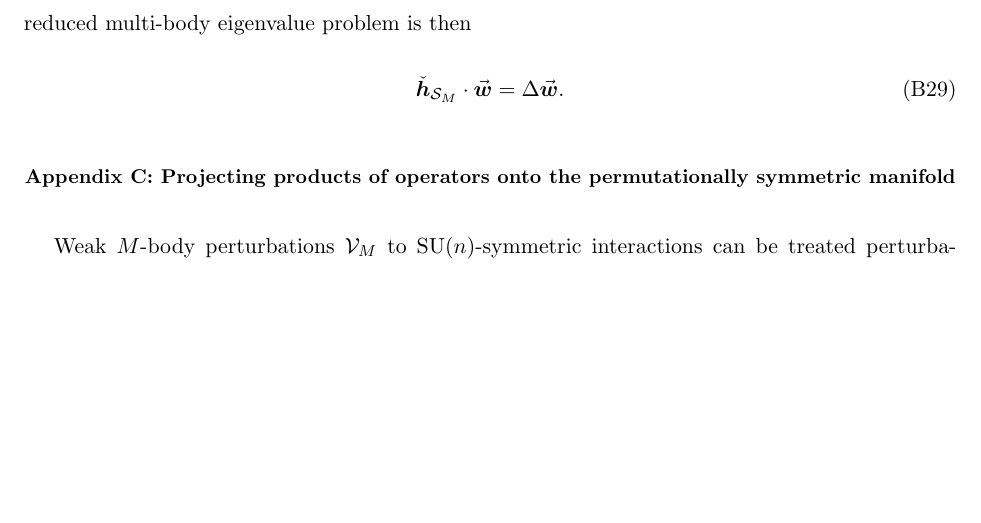
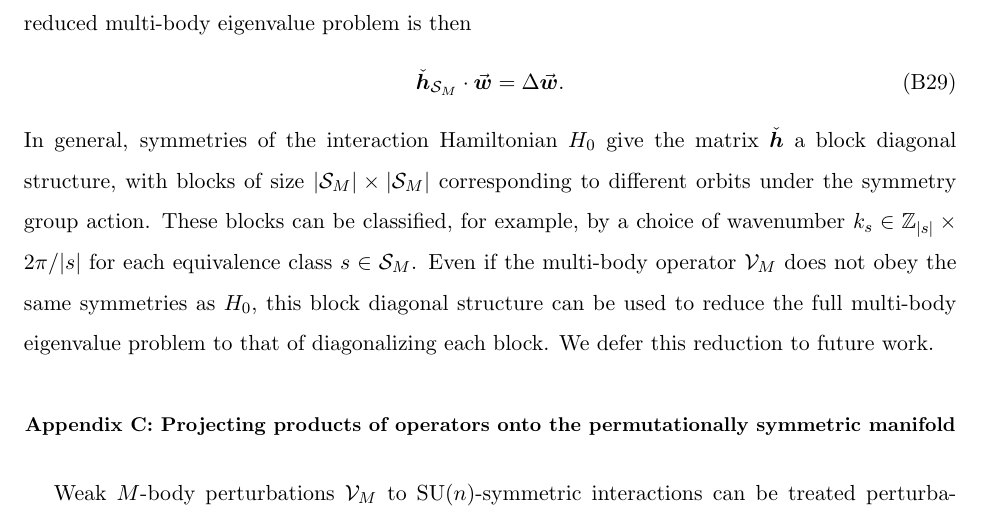
Before and after one commit to perlinm/rey_research, a LaTeX paper (collective_sun/sun_perturbation.tex): part of page 13 of 26, cut so that both start at the same text, the shorter picture padded with empty space. Compiled offline with pdfLaTeX.

Commit message:
added comment about reducing the multi-body eigenvalue problem when H_0 has more symmetries than V_M

```diff
--- a/collective_sun/sun_perturbation.tex
+++ b/collective_sun/sun_perturbation.tex
@@ -885,6 +885,16 @@ eigenvalue problem is then
 \begin{align}
   \check{\m h}_{\S_M} \c \v{\m w} = \Delta \v{\m w}.
 \end{align}
+In general, symmetries of the interaction Hamiltonian $H_0$ give the
+matrix $\check{\m h}$ a block diagonal structure, with blocks of size
+$\abs{\S_M}\times\abs{\S_M}$ corresponding to different orbits under
+the symmetry group action.  These blocks can be classified, for
+example, by a choice of wavenumber
+$k_s\in\ZZ_{\abs{s}}\times 2\pi/\abs{s}$ for each equivalence class
+$s\in\S_M$.  Even if the multi-body operator $\V_M$ does not obey the
+same symmetries as $H_0$, this block diagonal structure can be used to
+reduce the full multi-body eigenvalue problem to that of diagonalizing
+each block.  We defer this reduction to future work.
 
 %%%%%%%%%%%%%%%%%%%%%%%%%%%%%%%%%%%%%%%%%%%%%%%%%%%%%%%%%%%%%%%%%%%%%%
 \section{Projecting products of operators onto the permutationally
```
